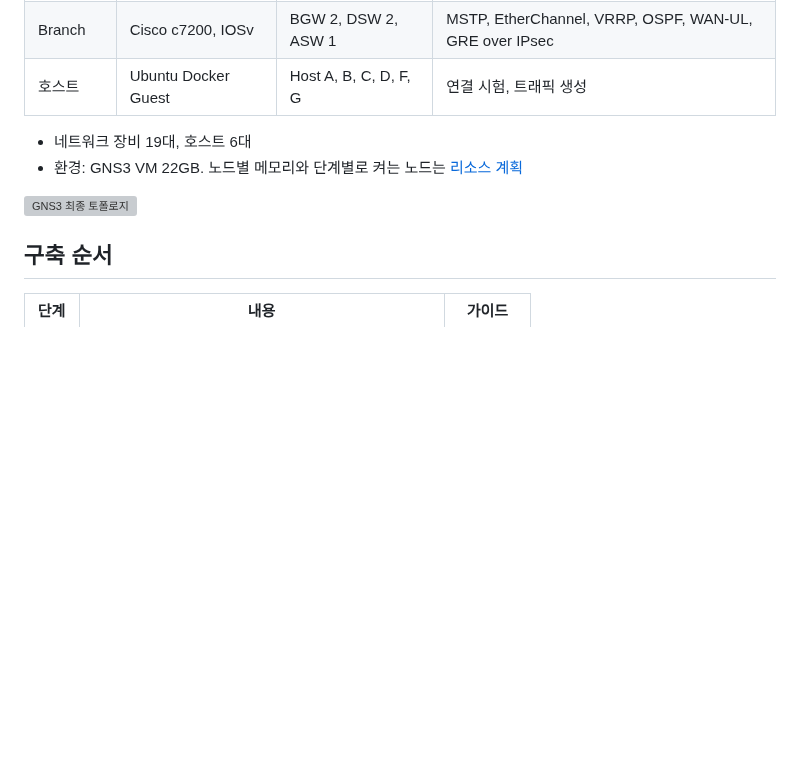
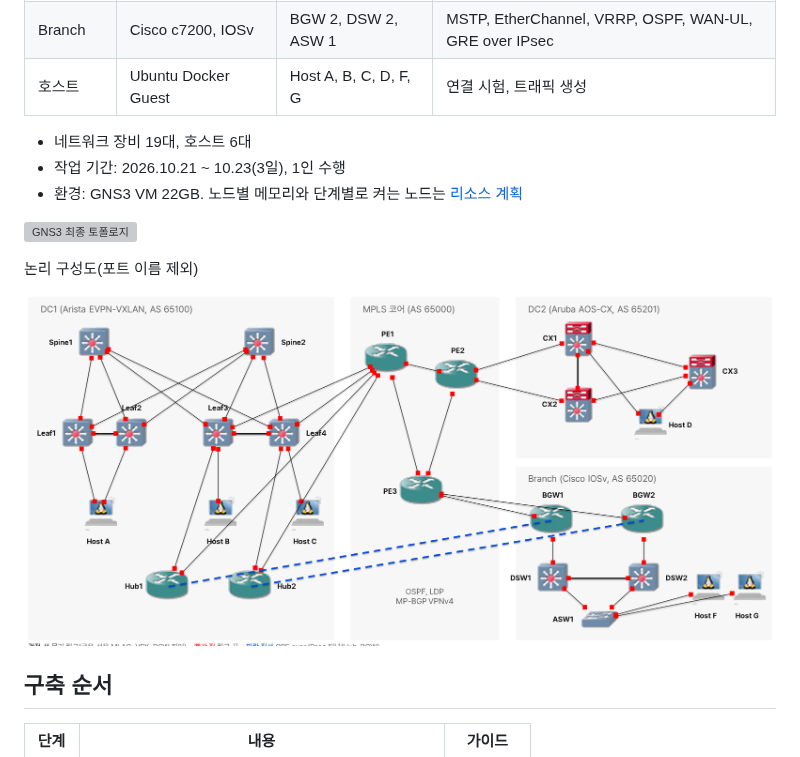
Before and after one commit to KSNAM97/multivendor-evpn-mpls-ipsec-lab, a Markdown page: docs/01-project-summary.md, the part around the change. Drawn GitHub-style; pictures changed too: 00-overview/images/logical-overview.png (added); blank space fills up the shorter version; grey boxes are pictures that could not be loaded.

```diff
--- a/docs/01-project-summary.md
+++ b/docs/01-project-summary.md
@@ -17,9 +17,14 @@
 | 호스트 | Ubuntu Docker Guest | Host A, B, C, D, F, G | 연결 시험, 트래픽 생성 |
 
 - 네트워크 장비 19대, 호스트 6대
+- 작업 기간: 2026.10.21 ~ 10.23(3일), 1인 수행
 - 환경: GNS3 VM 22GB. 노드별 메모리와 단계별로 켜는 노드는 [리소스 계획](../00-overview/04-resource-plan.md)
 
 ![GNS3 최종 토폴로지](../00-overview/images/gns3-topology.png)
+
+논리 구성도(포트 이름 제외)
+
+![논리 구성도](../00-overview/images/logical-overview.png)
 
 ## 구축 순서
 
```
Also changed, not shown: 00-overview/README.md (+4 -0 lines), README.md (+3 -0 lines).
